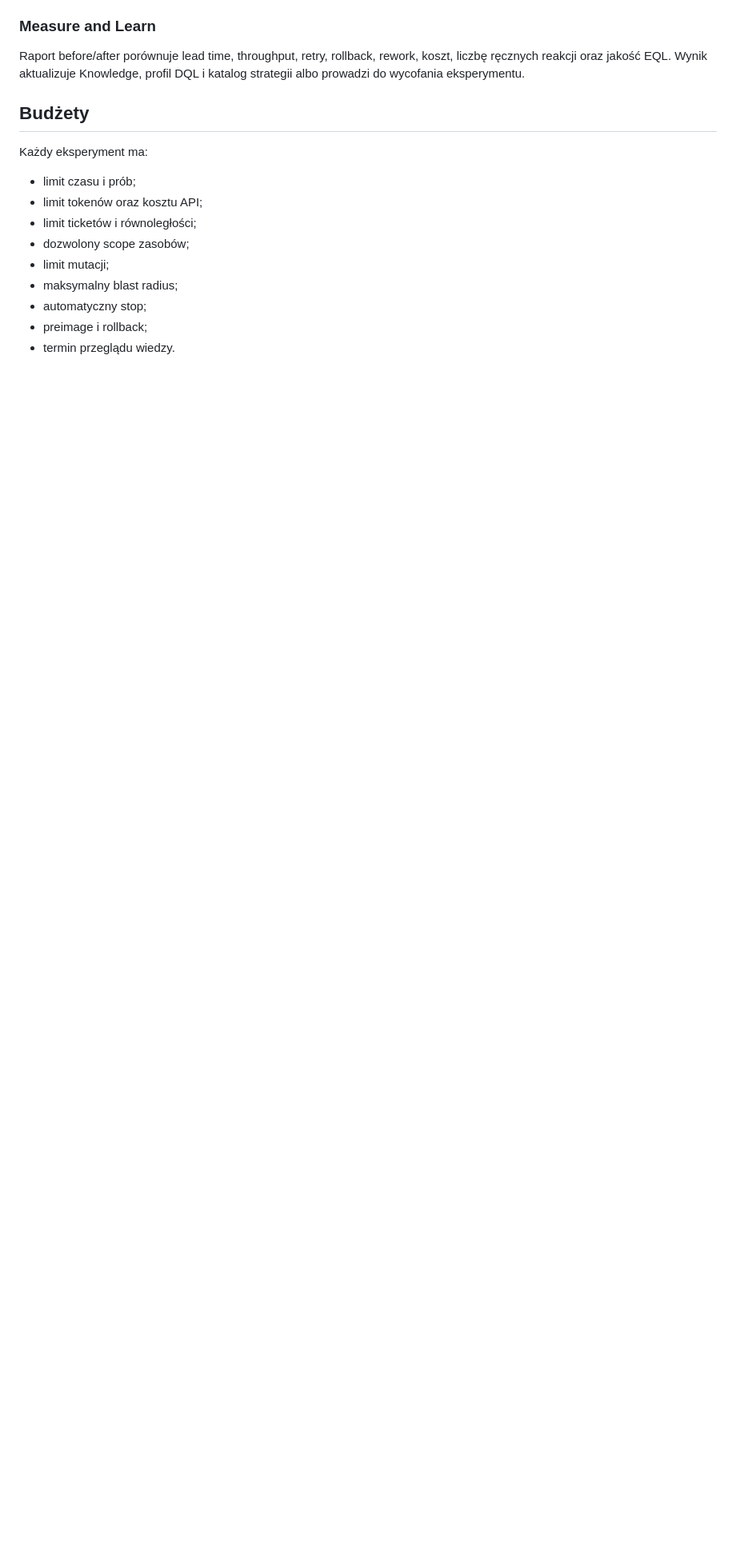
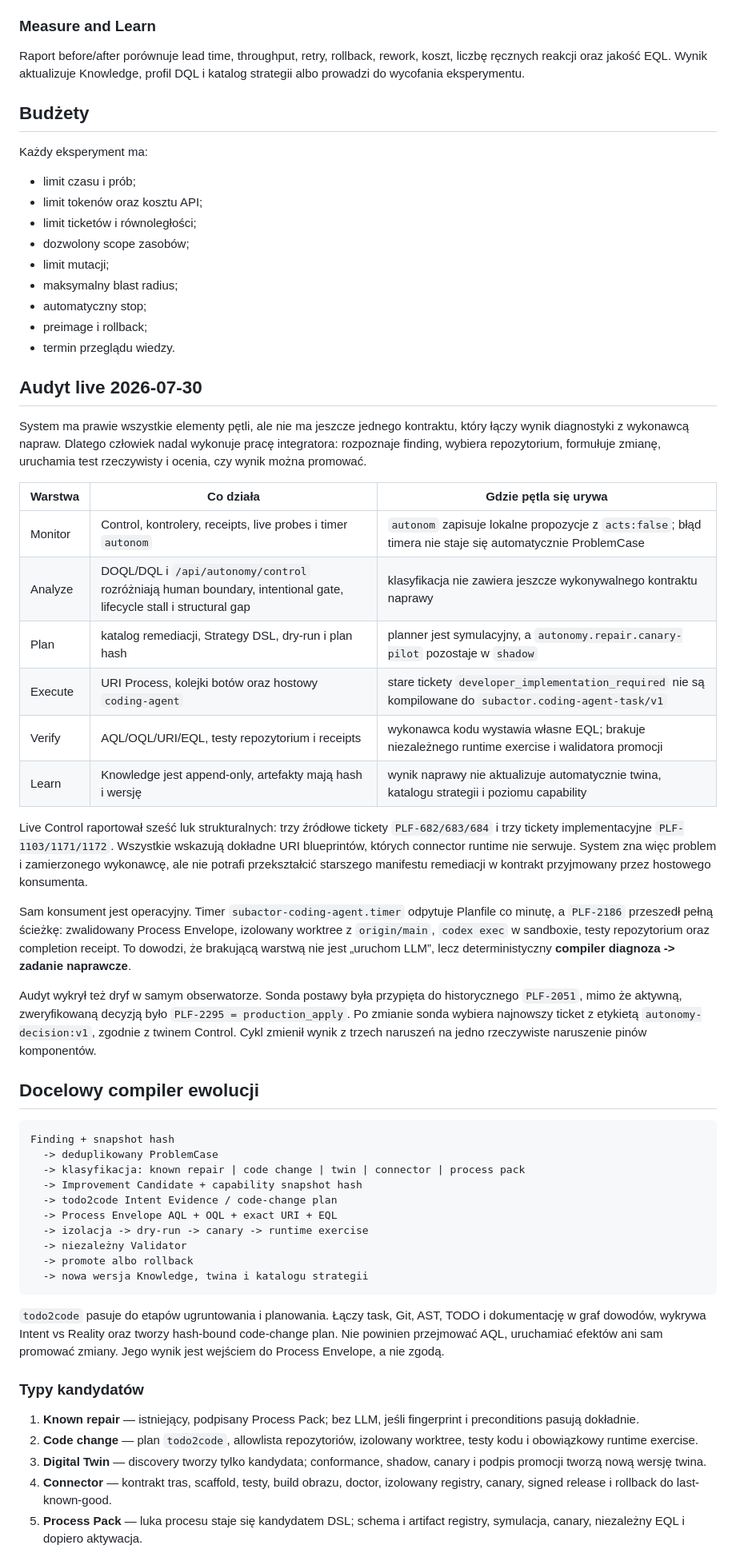
Before and after one commit to subactor/docs, a Markdown page: architecture/autonomy-evolution-loop.md, the part around one of its changes. Shown at 80% size. Drawn GitHub-style; blank space fills up the shorter version.

Commit message:
docs: audit autonomous repair evolution loop

````diff
--- a/architecture/autonomy-evolution-loop.md
+++ b/architecture/autonomy-evolution-loop.md
@@ -98,3 +98,71 @@ Każdy eksperyment ma:
 - preimage i rollback;
 - termin przeglądu wiedzy.
 
+## Audyt live 2026-07-30
+
+System ma prawie wszystkie elementy pętli, ale nie ma jeszcze jednego kontraktu,
+który łączy wynik diagnostyki z wykonawcą napraw. Dlatego człowiek nadal wykonuje
+pracę integratora: rozpoznaje finding, wybiera repozytorium, formułuje zmianę,
+uruchamia test rzeczywisty i ocenia, czy wynik można promować.
+
+| Warstwa | Co działa | Gdzie pętla się urywa |
+|---|---|---|
+| Monitor | Control, kontrolery, receipts, live probes i timer `autonom` | `autonom` zapisuje lokalne propozycje z `acts:false`; błąd timera nie staje się automatycznie ProblemCase |
+| Analyze | DOQL/DQL i `/api/autonomy/control` rozróżniają human boundary, intentional gate, lifecycle stall i structural gap | klasyfikacja nie zawiera jeszcze wykonywalnego kontraktu naprawy |
+| Plan | katalog remediacji, Strategy DSL, dry-run i plan hash | planner jest symulacyjny, a `autonomy.repair.canary-pilot` pozostaje w `shadow` |
+| Execute | URI Process, kolejki botów oraz hostowy `coding-agent` | stare tickety `developer_implementation_required` nie są kompilowane do `subactor.coding-agent-task/v1` |
+| Verify | AQL/OQL/URI/EQL, testy repozytorium i receipts | wykonawca kodu wystawia własne EQL; brakuje niezależnego runtime exercise i walidatora promocji |
+| Learn | Knowledge jest append-only, artefakty mają hash i wersję | wynik naprawy nie aktualizuje automatycznie twina, katalogu strategii i poziomu capability |
+
+Live Control raportował sześć luk strukturalnych: trzy źródłowe tickety
+`PLF-682/683/684` i trzy tickety implementacyjne `PLF-1103/1171/1172`.
+Wszystkie wskazują dokładne URI blueprintów, których connector runtime nie
+serwuje. System zna więc problem i zamierzonego wykonawcę, ale nie potrafi
+przekształcić starszego manifestu remediacji w kontrakt przyjmowany przez
+hostowego konsumenta.
+
+Sam konsument jest operacyjny. Timer `subactor-coding-agent.timer` odpytuje
+Planfile co minutę, a `PLF-2186` przeszedł pełną ścieżkę: zwalidowany Process
+Envelope, izolowany worktree z `origin/main`, `codex exec` w sandboxie, testy
+repozytorium oraz completion receipt. To dowodzi, że brakującą warstwą nie jest
+„uruchom LLM”, lecz deterministyczny **compiler diagnoza -> zadanie naprawcze**.
+
+Audyt wykrył też dryf w samym obserwatorze. Sonda postawy była przypięta do
+historycznego `PLF-2051`, mimo że aktywną, zweryfikowaną decyzją było
+`PLF-2295 = production_apply`. Po zmianie sonda wybiera najnowszy ticket z
+etykietą `autonomy-decision:v1`, zgodnie z twinem Control. Cykl zmienił wynik
+z trzech naruszeń na jedno rzeczywiste naruszenie pinów komponentów.
+
+## Docelowy compiler ewolucji
+
+```text
+Finding + snapshot hash
+  -> deduplikowany ProblemCase
+  -> klasyfikacja: known repair | code change | twin | connector | process pack
+  -> Improvement Candidate + capability snapshot hash
+  -> todo2code Intent Evidence / code-change plan
+  -> Process Envelope AQL + OQL + exact URI + EQL
+  -> izolacja -> dry-run -> canary -> runtime exercise
+  -> niezależny Validator
+  -> promote albo rollback
+  -> nowa wersja Knowledge, twina i katalogu strategii
+```
+
+`todo2code` pasuje do etapów ugruntowania i planowania. Łączy task, Git, AST,
+TODO i dokumentację w graf dowodów, wykrywa Intent vs Reality oraz tworzy
+hash-bound code-change plan. Nie powinien przejmować AQL, uruchamiać efektów ani
+sam promować zmiany. Jego wynik jest wejściem do Process Envelope, a nie zgodą.
+
+### Typy kandydatów
+
+1. **Known repair** — istniejący, podpisany Process Pack; bez LLM, jeśli
+   fingerprint i preconditions pasują dokładnie.
+2. **Code change** — plan `todo2code`, allowlista repozytoriów, izolowany
+   worktree, testy kodu i obowiązkowy runtime exercise.
+3. **Digital Twin** — discovery tworzy tylko kandydata; conformance, shadow,
+   canary i podpis promocji tworzą nową wersję twina.
+4. **Connector** — kontrakt tras, scaffold, testy, build obrazu, doctor,
+   izolowany registry, canary, signed release i rollback do last-known-good.
+5. **Process Pack** — luka procesu staje się kandydatem DSL; schema i artifact
+   registry, symulacja, canary, niezależny EQL i dopiero aktywacja.
+
````
Also changed, not shown: other parts of architecture/autonomy-evolution-loop.md (+29 -1 lines).
